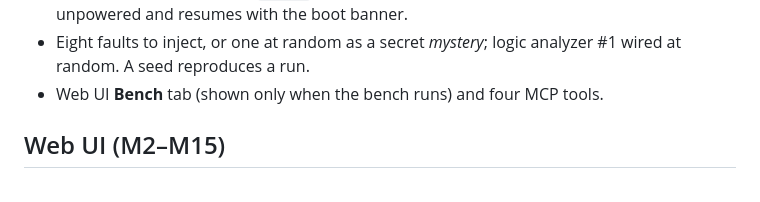
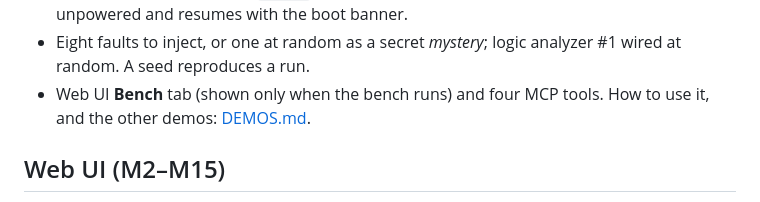
Before and after one commit to mrn2se/AgenticWebInstrumentControl, a Markdown page: docs/FEATURES.md, the part around the change. GitHub-like rendering.

```diff
--- a/docs/FEATURES.md
+++ b/docs/FEATURES.md
@@ -186,7 +186,8 @@ test points, for trying AWIC, and for demos, with no hardware (crate `awic-sim`)
   resumes with the boot banner.
 - Eight faults to inject, or one at random as a secret *mystery*; logic analyzer #1 wired at
   random. A seed reproduces a run.
-- Web UI **Bench** tab (shown only when the bench runs) and four MCP tools.
+- Web UI **Bench** tab (shown only when the bench runs) and four MCP tools. How to use it, and the
+  other demos: [DEMOS.md](DEMOS.md).
 
 ## Web UI (M2–M15)
 
```
Also changed, not shown: README.md (+19 -23 lines), docs/DEMOS.md (added, +146 -0 lines).
